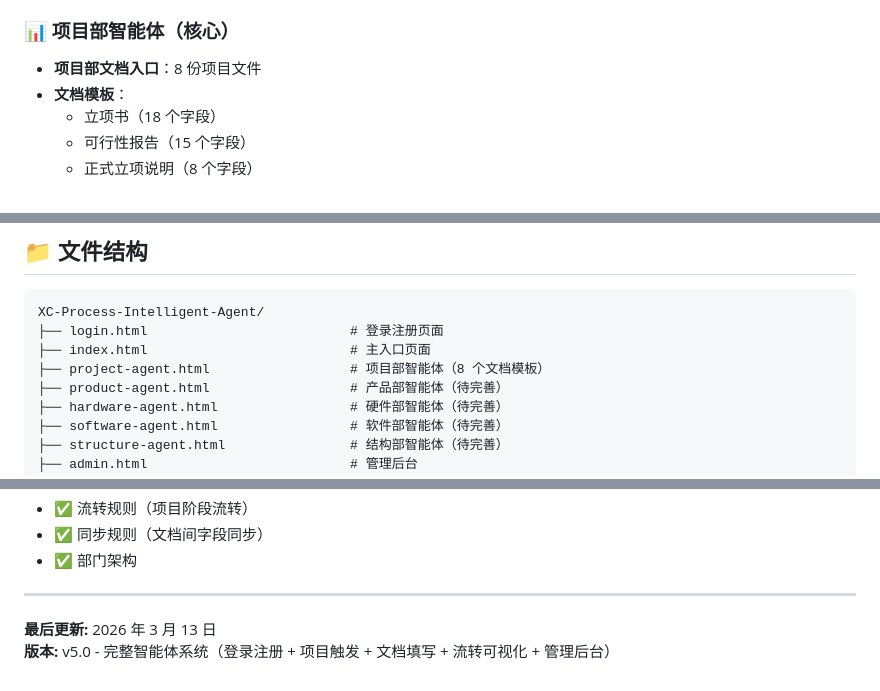
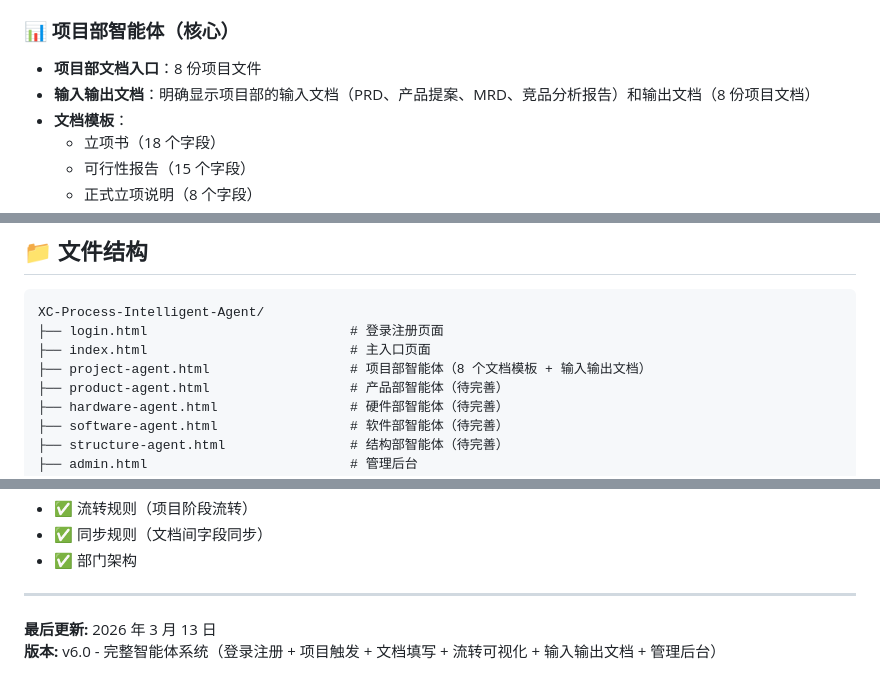
Before and after one commit to zeonzeon123123123-png/XC-Process-Intelligent-Agent, a Markdown page: README.md, 3 parts joined by grey strips. Drawn GitHub-style.

Commit message:
Update README.md - v6.0 with IO documents

```diff
--- a/README.md
+++ b/README.md
@@ -26,6 +26,7 @@
 
 ### 📊 项目部智能体（核心）
 - **项目部文档入口**：8 份项目文件
+- **输入输出文档**：明确显示项目部的输入文档（PRD、产品提案、MRD、竞品分析报告）和输出文档（8 份项目文档）
 - **文档模板**：
   - 立项书（18 个字段）
   - 可行性报告（15 个字段）
@@ -56,7 +57,7 @@
 XC-Process-Intelligent-Agent/
 ├── login.html                          # 登录注册页面
 ├── index.html                          # 主入口页面
-├── project-agent.html                  # 项目部智能体（8 个文档模板）
+├── project-agent.html                  # 项目部智能体（8 个文档模板 + 输入输出文档）
 ├── product-agent.html                  # 产品部智能体（待完善）
 ├── hardware-agent.html                 # 硬件部智能体（待完善）
 ├── software-agent.html                 # 软件部智能体（待完善）
@@ -171,4 +173,4 @@ XC-Process-Intelligent-Agent/
 ---
 
 **最后更新:** 2026 年 3 月 13 日
-**版本:** v5.0 - 完整智能体系统（登录注册 + 项目触发 + 文档填写 + 流转可视化 + 管理后台）
+**版本:** v6.0 - 完整智能体系统（登录注册 + 项目触发 + 文档填写 + 流转可视化 + 输入输出文档 + 管理后台）
```
Also changed, not shown: other parts of README.md (+1 -0 lines).
